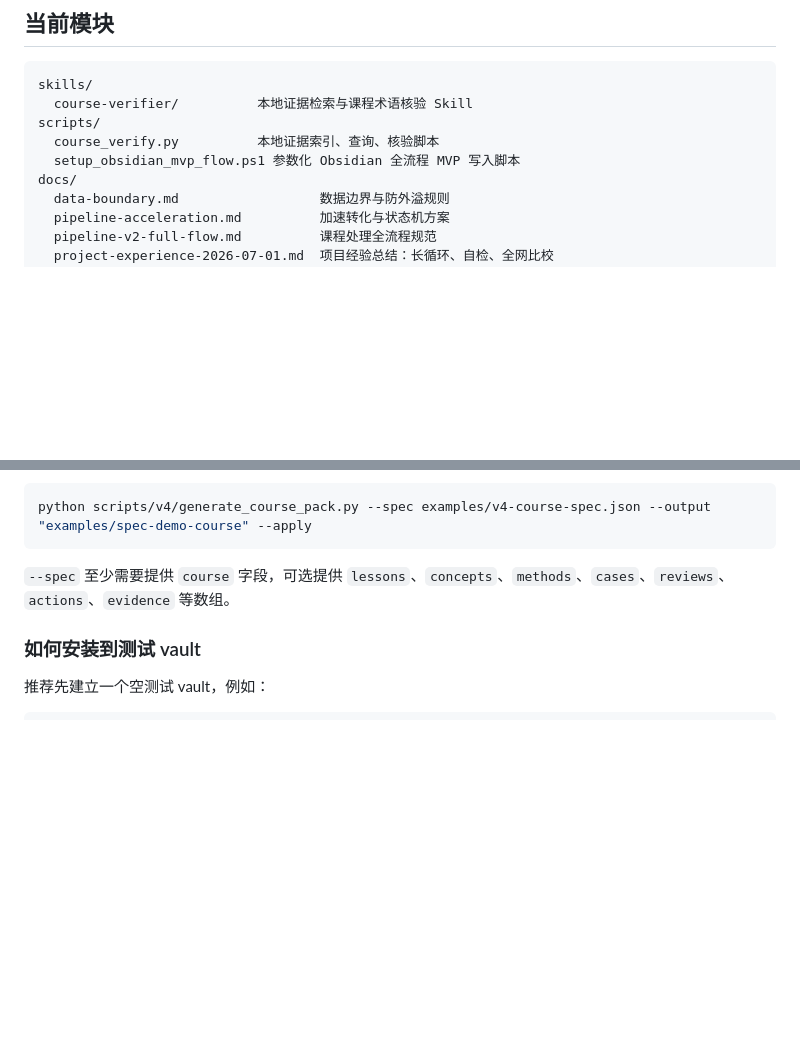
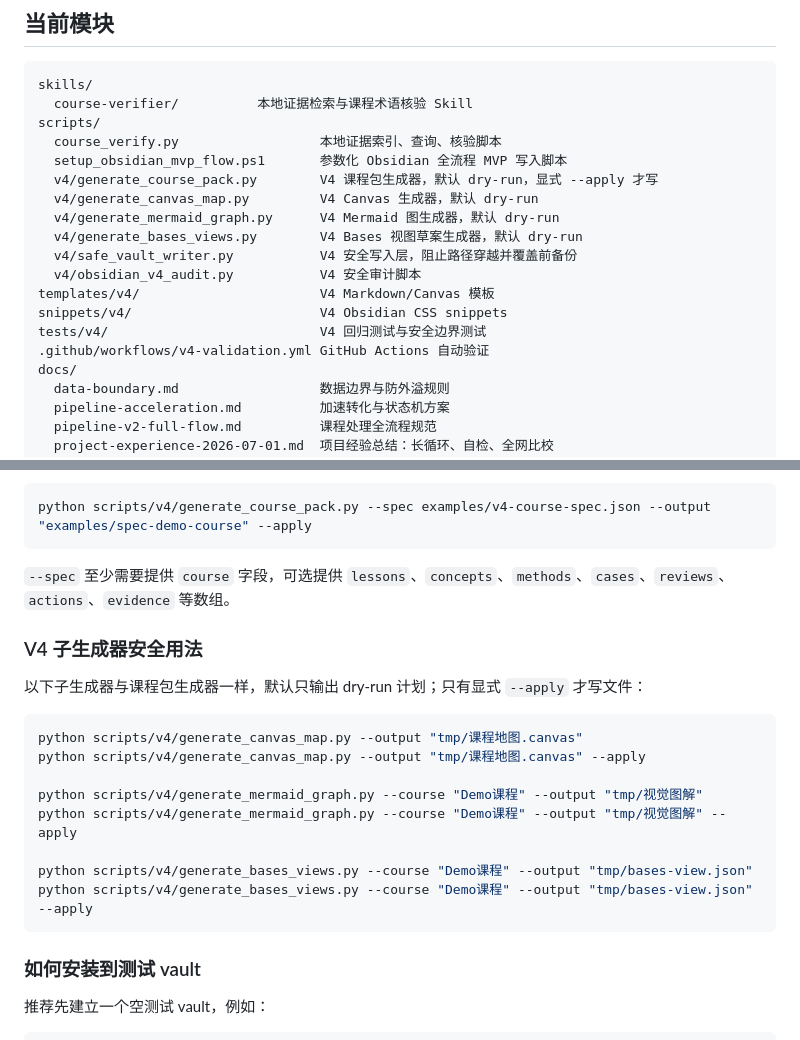
Before and after one commit to DTALEX66/Obsidian-Assistance, a Markdown page: README.md, 2 parts joined by grey strips. Rendered like a GitHub page; blank space fills up the shorter version.

Commit message:
docs: document V4 sub-generator safety gates
Document V4 modules and sub-generator dry-run/apply behavior.

````diff
--- a/README.md
+++ b/README.md
@@ -17,8 +17,18 @@
 skills/
   course-verifier/          本地证据检索与课程术语核验 Skill
 scripts/
-  course_verify.py          本地证据索引、查询、核验脚本
-  setup_obsidian_mvp_flow.ps1 参数化 Obsidian 全流程 MVP 写入脚本
+  course_verify.py                  本地证据索引、查询、核验脚本
+  setup_obsidian_mvp_flow.ps1       参数化 Obsidian 全流程 MVP 写入脚本
+  v4/generate_course_pack.py        V4 课程包生成器，默认 dry-run，显式 --apply 才写
+  v4/generate_canvas_map.py         V4 Canvas 生成器，默认 dry-run
+  v4/generate_mermaid_graph.py      V4 Mermaid 图生成器，默认 dry-run
+  v4/generate_bases_views.py        V4 Bases 视图草案生成器，默认 dry-run
+  v4/safe_vault_writer.py           V4 安全写入层，阻止路径穿越并覆盖前备份
+  v4/obsidian_v4_audit.py           V4 安全审计脚本
+templates/v4/                       V4 Markdown/Canvas 模板
+snippets/v4/                        V4 Obsidian CSS snippets
+tests/v4/                           V4 回归测试与安全边界测试
+.github/workflows/v4-validation.yml GitHub Actions 自动验证
 docs/
   data-boundary.md                  数据边界与防外溢规则
   pipeline-acceleration.md          加速转化与状态机方案
@@ -128,6 +138,21 @@ python scripts/v4/generate_course_pack.py --spec examples/v4-course-spec.json --
 
 `--spec` 至少需要提供 `course` 字段，可选提供 `lessons`、`concepts`、`methods`、`cases`、`reviews`、`actions`、`evidence` 等数组。
 
+### V4 子生成器安全用法
+
+以下子生成器与课程包生成器一样，默认只输出 dry-run 计划；只有显式 `--apply` 才写文件：
+
+```powershell
+python scripts/v4/generate_canvas_map.py --output "tmp/课程地图.canvas"
+python scripts/v4/generate_canvas_map.py --output "tmp/课程地图.canvas" --apply
+
+python scripts/v4/generate_mermaid_graph.py --course "Demo课程" --output "tmp/视觉图解"
+python scripts/v4/generate_mermaid_graph.py --course "Demo课程" --output "tmp/视觉图解" --apply
+
+python scripts/v4/generate_bases_views.py --course "Demo课程" --output "tmp/bases-view.json"
+python scripts/v4/generate_bases_views.py --course "Demo课程" --output "tmp/bases-view.json" --apply
+```
+
 ### 如何安装到测试 vault
 
 推荐先建立一个空测试 vault，例如：
````
